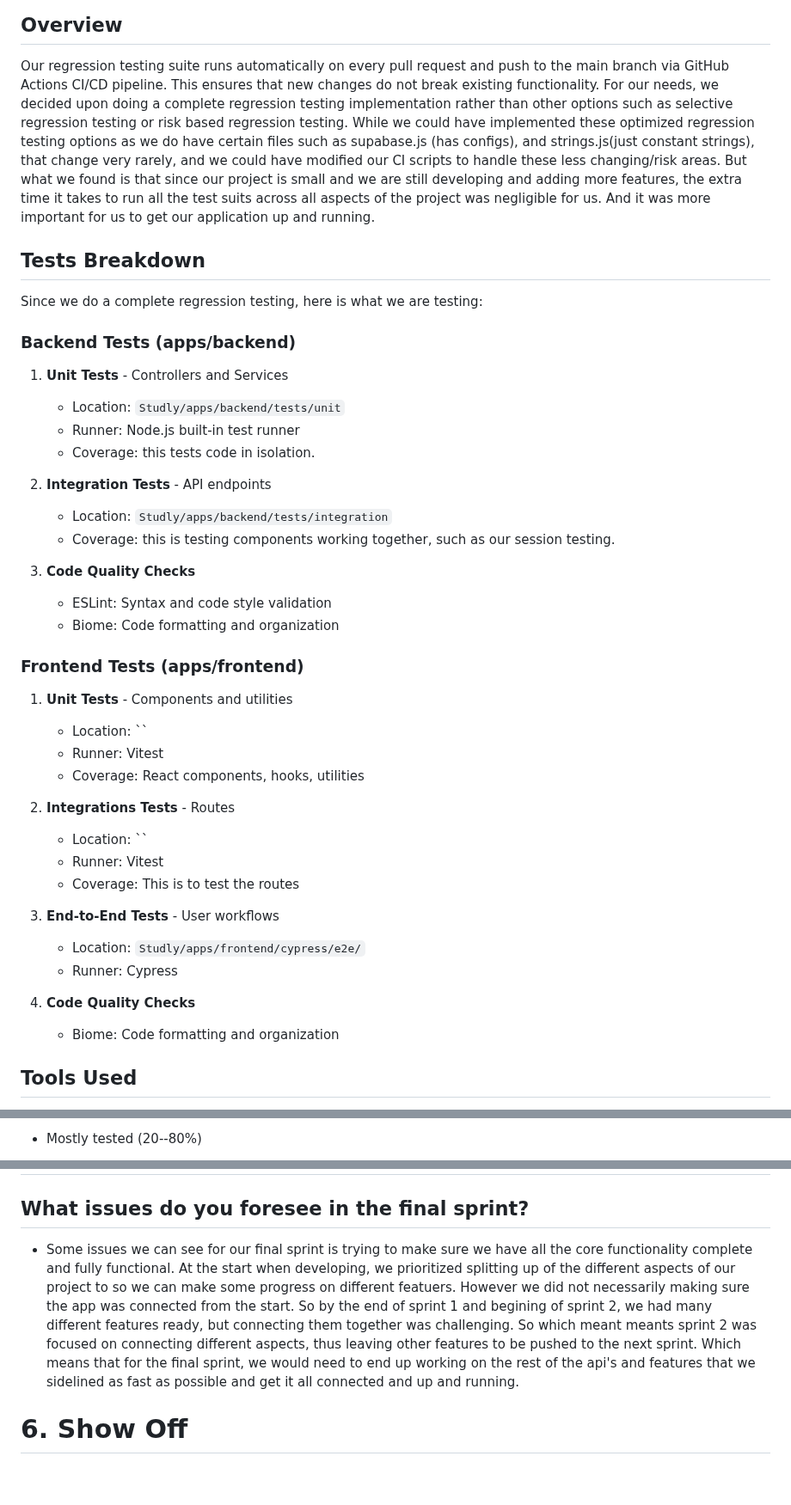
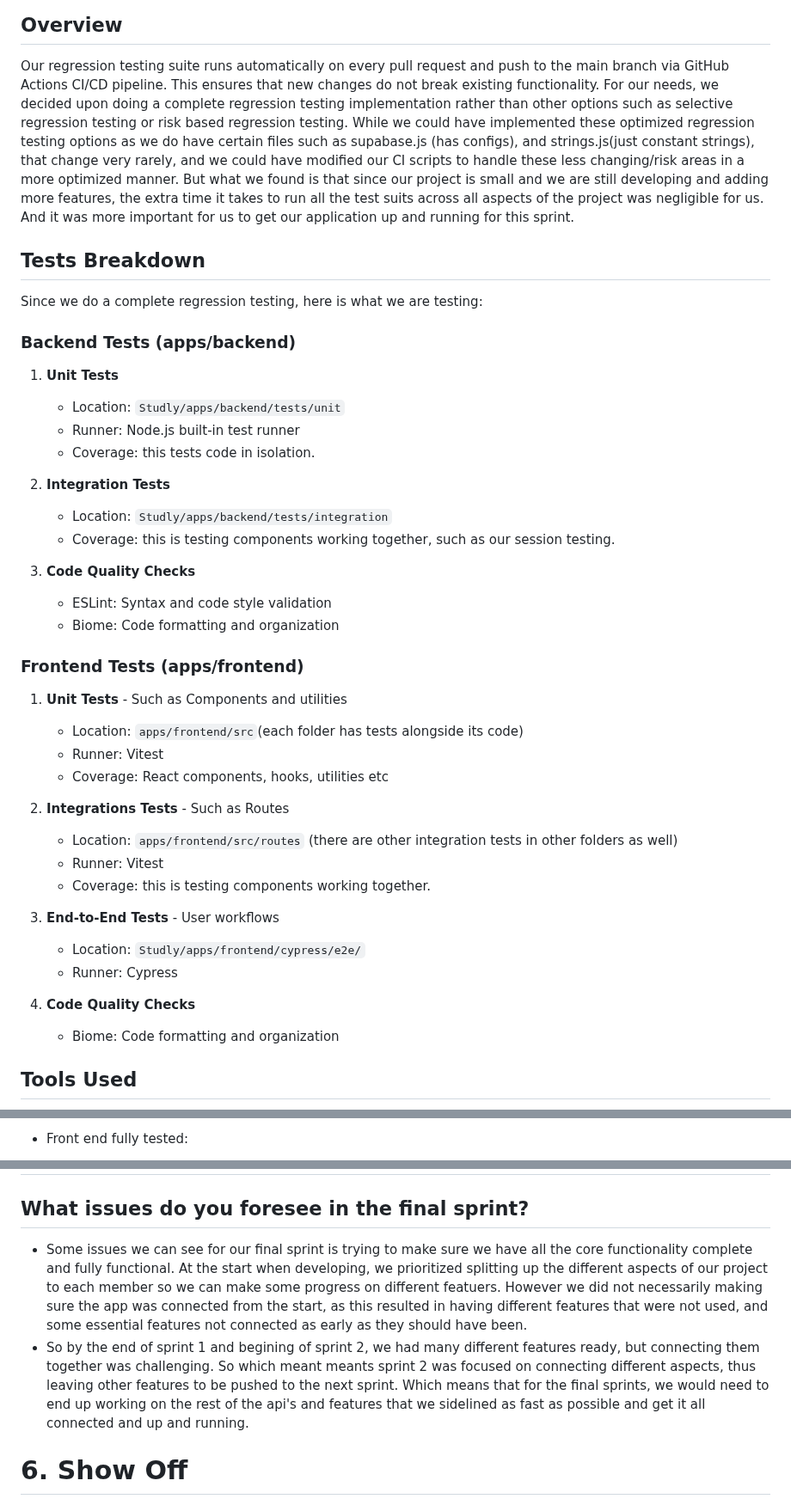
Before and after one commit to HaMeD1379/Studly, a Markdown page: worksheets/sprint2/worksheet.md, 3 parts joined by grey strips. Shown at 86% size. Drawn GitHub-style; blank space fills up the shorter version.

Commit message:
Update worksheet.md
updated sprint 2 worksheet

```diff
--- a/worksheets/sprint2/worksheet.md
+++ b/worksheets/sprint2/worksheet.md
@@ -2,17 +2,17 @@
 
 ## Overview
 Our regression testing suite runs automatically on every pull request and push to the main branch via GitHub Actions CI/CD pipeline. This ensures that new changes do not break existing functionality.
-For our needs, we decided upon doing a complete regression testing implementation rather than other options such as selective regression testing or risk based regression testing. While we could have implemented these optimized regression testing options as we do have certain files such as supabase.js (has configs), and strings.js(just constant strings), that change very rarely, and we could have modified our CI scripts to handle these less changing/risk areas. But what we found is that since our project is small and we are still developing and adding more features, the extra time it takes to run all the test suits across all aspects of the project was negligible for us. And it was more important for us to get our application up and running.
+For our needs, we decided upon doing a complete regression testing implementation rather than other options such as selective regression testing or risk based regression testing. While we could have implemented these optimized regression testing options as we do have certain files such as supabase.js (has configs), and strings.js(just constant strings), that change very rarely, and we could have modified our CI scripts to handle these less changing/risk areas in a more optimized manner. But what we found is that since our project is small and we are still developing and adding more features, the extra time it takes to run all the test suits across all aspects of the project was negligible for us. And it was more important for us to get our application up and running for this sprint.
 
 ## Tests Breakdown
 Since we do a complete regression testing, here is what we are testing:
 ### Backend Tests (apps/backend)
-1. **Unit Tests** - Controllers and Services
+1. **Unit Tests**
    - Location: `Studly/apps/backend/tests/unit`
    - Runner: Node.js built-in test runner
    - Coverage: this tests code in isolation.
 
-2. **Integration Tests** - API endpoints
+2. **Integration Tests**
    - Location: `Studly/apps/backend/tests/integration`
    - Coverage: this is testing components working together, such as our session testing.
 
@@ -21,22 +21,21 @@ Since we do a complete regression testing, here is what we are testing:
    - Biome: Code formatting and organization
 
 ### Frontend Tests (apps/frontend)
-1. **Unit Tests** - Components and utilities
-   - Location: ``
+1. **Unit Tests** - Such as Components and utilities
+   - Location: `apps/frontend/src`(each folder has tests alongside its code)
    - Runner: Vitest
-   - Coverage: React components, hooks, utilities
+   - Coverage: React components, hooks, utilities etc
 
-2. **Integrations Tests** - Routes
-   - Location: ``
+2. **Integrations Tests** - Such as Routes
+   - Location: `apps/frontend/src/routes` (there are other integration tests in other folders as well)
    - Runner: Vitest
-   - Coverage: This is to test the routes
+   - Coverage: this is testing components working together.
 
 3. **End-to-End Tests** - User workflows
    - Location: `Studly/apps/frontend/cypress/e2e/`
    - Runner: Cypress
 
-
-3. **Code Quality Checks**
+4. **Code Quality Checks**
    - Biome: Code formatting and organization
 
 ## Tools Used
@@ -96,3 +101,3 @@ Our regression tests are automated via GitHub Actions CI/CD pipeline:
 
--   Mostly tested (20--80%)
+-   Front end fully tested:
 
@@ -126,7 +132,8 @@ Password hashing and initial database writes are expected to take longer compare
 
 ## What issues do you foresee in the final sprint?
 
--   Some issues we can see for our final sprint is trying to make sure we have all the core functionality complete and fully functional. At the start when developing, we prioritized splitting up of the different aspects of our project to so we can make some progress on different featuers. However we did not necessarily making sure the app was connected from the start. So by the end of sprint 1 and begining of sprint 2, we had many different features ready, but connecting them together was challenging. So which meant meants sprint 2 was focused on connecting different aspects, thus leaving other features to be pushed to the next sprint. Which means that for the final sprint, we would need to end up working on the rest of the api's and features that we sidelined as fast as possible and get it all connected and up and running.
+-   Some issues we can see for our final sprint is trying to make sure we have all the core functionality complete and fully functional. At the start when developing, we prioritized splitting up the different aspects of our project to each member so we can make some progress on different featuers. However we did not necessarily making sure the app was connected from the start, as this resulted in having different features that were not used, and some essential features not connected as early as they should have been.
+-   So by the end of sprint 1 and begining of sprint 2, we had many different features ready, but connecting them together was challenging. So which meant meants sprint 2 was focused on connecting different aspects, thus leaving other features to be pushed to the next sprint. Which means that for the final sprints, we would need to end up working on the rest of the api's and features that we sidelined as fast as possible and get it all connected and up and running.
 
 
 # 6\. Show Off
```
Also changed, not shown: other parts of worksheets/sprint2/worksheet.md (+19 -12 lines).
